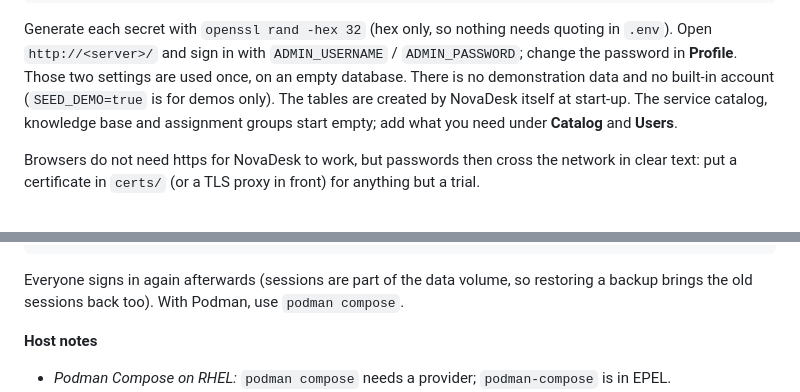
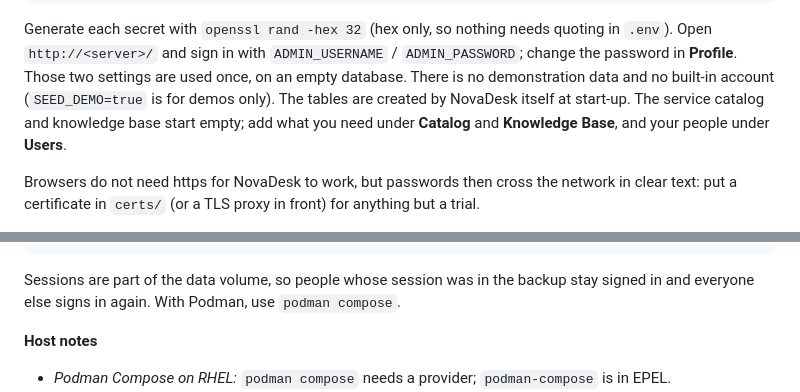
Before and after one commit to hiteshhasija-lab/NovaDesk-ITSM, a Markdown page: README.md, 2 parts joined by grey strips. GitHub-like rendering.

Commit message:
README: correct two sentences (what starts empty; sessions after a restore)
Co-Authored-By: Claude Sonnet 5.5 <noreply@anthropic.com>

````diff
--- a/README.md
+++ b/README.md
@@ -45,8 +45,8 @@ Generate each secret with `openssl rand -hex 32` (hex only, so nothing needs quo
 `http://<server>/` and sign in with `ADMIN_USERNAME` / `ADMIN_PASSWORD`; change the password in
 **Profile**. Those two settings are used once, on an empty database. There is no demonstration data
 and no built-in account (`SEED_DEMO=true` is for demos only). The tables are created by NovaDesk
-itself at start-up. The service catalog, knowledge base and assignment groups start empty; add what
-you need under **Catalog** and **Users**.
+itself at start-up. The service catalog and knowledge base start empty; add what you need under
+**Catalog** and **Knowledge Base**, and your people under **Users**.
 
 Browsers do not need https for NovaDesk to work, but passwords then cross the network in clear text:
 put a certificate in `certs/` (or a TLS proxy in front) for anything but a trial.
@@ -87,8 +87,8 @@ docker compose run --rm --no-deps -T --entrypoint tar novadesk -C /app/data -xf
 docker compose up -d novadesk
 ```
 
-Everyone signs in again afterwards (sessions are part of the data volume, so restoring a backup
-brings the old sessions back too). With Podman, use `podman compose`.
+Sessions are part of the data volume, so people whose session was in the backup stay signed in and
+everyone else signs in again. With Podman, use `podman compose`.
 
 **Host notes**
 - *Podman Compose on RHEL:* `podman compose` needs a provider; `podman-compose` is in EPEL.
````
